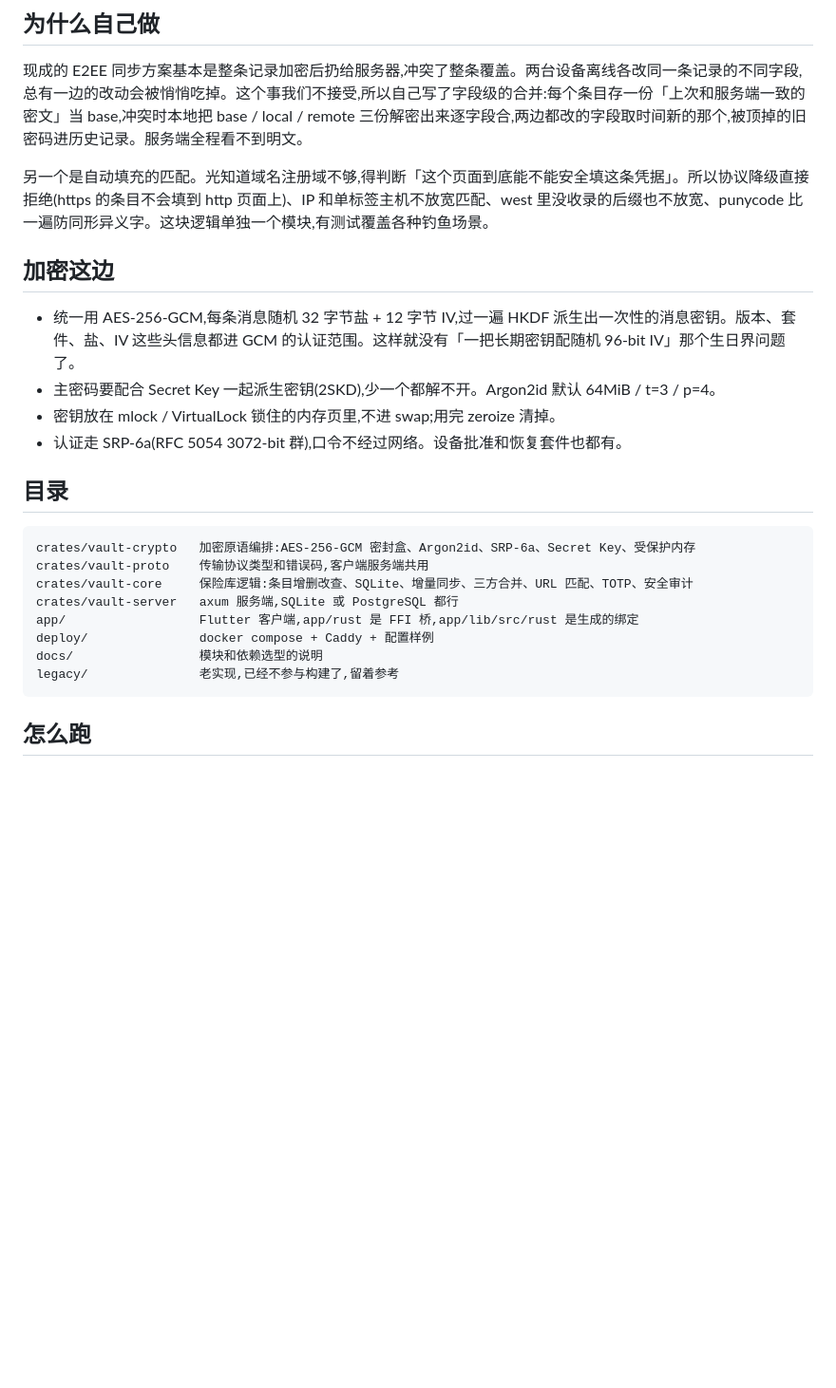
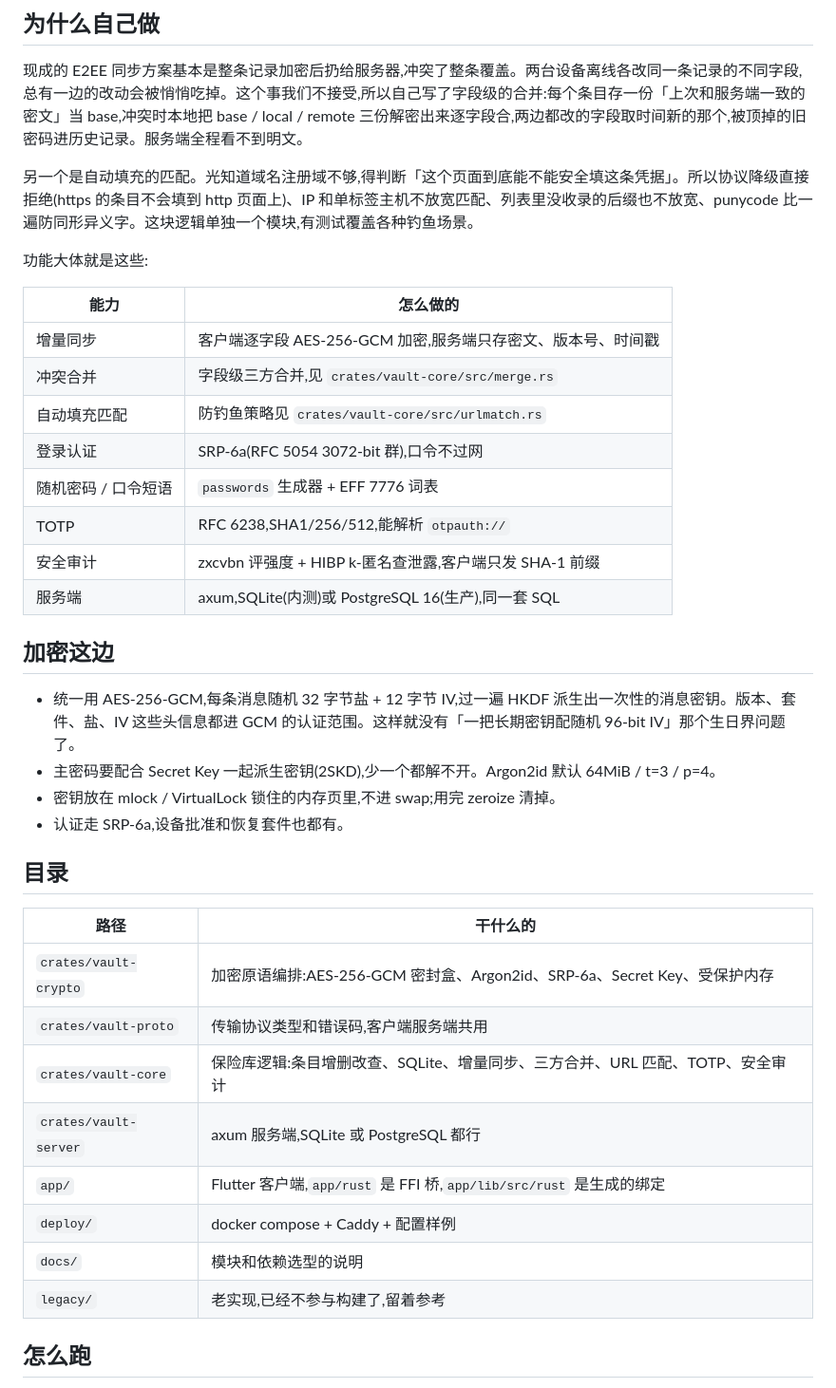
Before and after one commit to Megumi1773/VaultOne, a Markdown page: README.md, the part around one of its changes. Shown at 95% size. GitHub-like rendering; blank space fills up the shorter version.

Commit message:
docs: README 加回徽章和表格

````diff
--- a/README.md
+++ b/README.md
@@ -8,27 +14,40 @@
 
 现成的 E2EE 同步方案基本是整条记录加密后扔给服务器,冲突了整条覆盖。两台设备离线各改同一条记录的不同字段,总有一边的改动会被悄悄吃掉。这个事我们不接受,所以自己写了字段级的合并:每个条目存一份「上次和服务端一致的密文」当 base,冲突时本地把 base / local / remote 三份解密出来逐字段合,两边都改的字段取时间新的那个,被顶掉的旧密码进历史记录。服务端全程看不到明文。
 
-另一个是自动填充的匹配。光知道域名注册域不够,得判断「这个页面到底能不能安全填这条凭据」。所以协议降级直接拒绝(https 的条目不会填到 http 页面上)、IP 和单标签主机不放宽匹配、west 里没收录的后缀也不放宽、punycode 比一遍防同形异义字。这块逻辑单独一个模块,有测试覆盖各种钓鱼场景。
+另一个是自动填充的匹配。光知道域名注册域不够,得判断「这个页面到底能不能安全填这条凭据」。所以协议降级直接拒绝(https 的条目不会填到 http 页面上)、IP 和单标签主机不放宽匹配、列表里没收录的后缀也不放宽、punycode 比一遍防同形异义字。这块逻辑单独一个模块,有测试覆盖各种钓鱼场景。
+
+功能大体就是这些:
+
+| 能力 | 怎么做的 |
+|---|---|
+| 增量同步 | 客户端逐字段 AES-256-GCM 加密,服务端只存密文、版本号、时间戳 |
+| 冲突合并 | 字段级三方合并,见 `crates/vault-core/src/merge.rs` |
+| 自动填充匹配 | 防钓鱼策略见 `crates/vault-core/src/urlmatch.rs` |
+| 登录认证 | SRP-6a(RFC 5054 3072-bit 群),口令不过网 |
+| 随机密码 / 口令短语 | `passwords` 生成器 + EFF 7776 词表 |
+| TOTP | RFC 6238,SHA1/256/512,能解析 `otpauth://` |
+| 安全审计 | zxcvbn 评强度 + HIBP k-匿名查泄露,客户端只发 SHA-1 前缀 |
+| 服务端 | axum,SQLite(内测)或 PostgreSQL 16(生产),同一套 SQL |
 
 ## 加密这边
 
 - 统一用 AES-256-GCM,每条消息随机 32 字节盐 + 12 字节 IV,过一遍 HKDF 派生出一次性的消息密钥。版本、套件、盐、IV 这些头信息都进 GCM 的认证范围。这样就没有「一把长期密钥配随机 96-bit IV」那个生日界问题了。
 - 主密码要配合 Secret Key 一起派生密钥(2SKD),少一个都解不开。Argon2id 默认 64MiB / t=3 / p=4。
 - 密钥放在 mlock / VirtualLock 锁住的内存页里,不进 swap;用完 zeroize 清掉。
-- 认证走 SRP-6a(RFC 5054 3072-bit 群),口令不经过网络。设备批准和恢复套件也都有。
+- 认证走 SRP-6a,设备批准和恢复套件也都有。
 
 ## 目录
 
-```
-crates/vault-crypto   加密原语编排:AES-256-GCM 密封盒、Argon2id、SRP-6a、Secret Key、受保护内存
-crates/vault-proto    传输协议类型和错误码,客户端服务端共用
-crates/vault-core     保险库逻辑:条目增删改查、SQLite、增量同步、三方合并、URL 匹配、TOTP、安全审计
-crates/vault-server   axum 服务端,SQLite 或 PostgreSQL 都行
-app/                  Flutter 客户端,app/rust 是 FFI 桥,app/lib/src/rust 是生成的绑定
-deploy/               docker compose + Caddy + 配置样例
-docs/                 模块和依赖选型的说明
-legacy/               老实现,已经不参与构建了,留着参考
-```
+| 路径 | 干什么的 |
+|---|---|
+| `crates/vault-crypto` | 加密原语编排:AES-256-GCM 密封盒、Argon2id、SRP-6a、Secret Key、受保护内存 |
+| `crates/vault-proto` | 传输协议类型和错误码,客户端服务端共用 |
+| `crates/vault-core` | 保险库逻辑:条目增删改查、SQLite、增量同步、三方合并、URL 匹配、TOTP、安全审计 |
+| `crates/vault-server` | axum 服务端,SQLite 或 PostgreSQL 都行 |
+| `app/` | Flutter 客户端,`app/rust` 是 FFI 桥,`app/lib/src/rust` 是生成的绑定 |
+| `deploy/` | docker compose + Caddy + 配置样例 |
+| `docs/` | 模块和依赖选型的说明 |
+| `legacy/` | 老实现,已经不参与构建了,留着参考 |
 
 ## 怎么跑
 
````
Also changed, not shown: other parts of README.md (+6 -0 lines).
